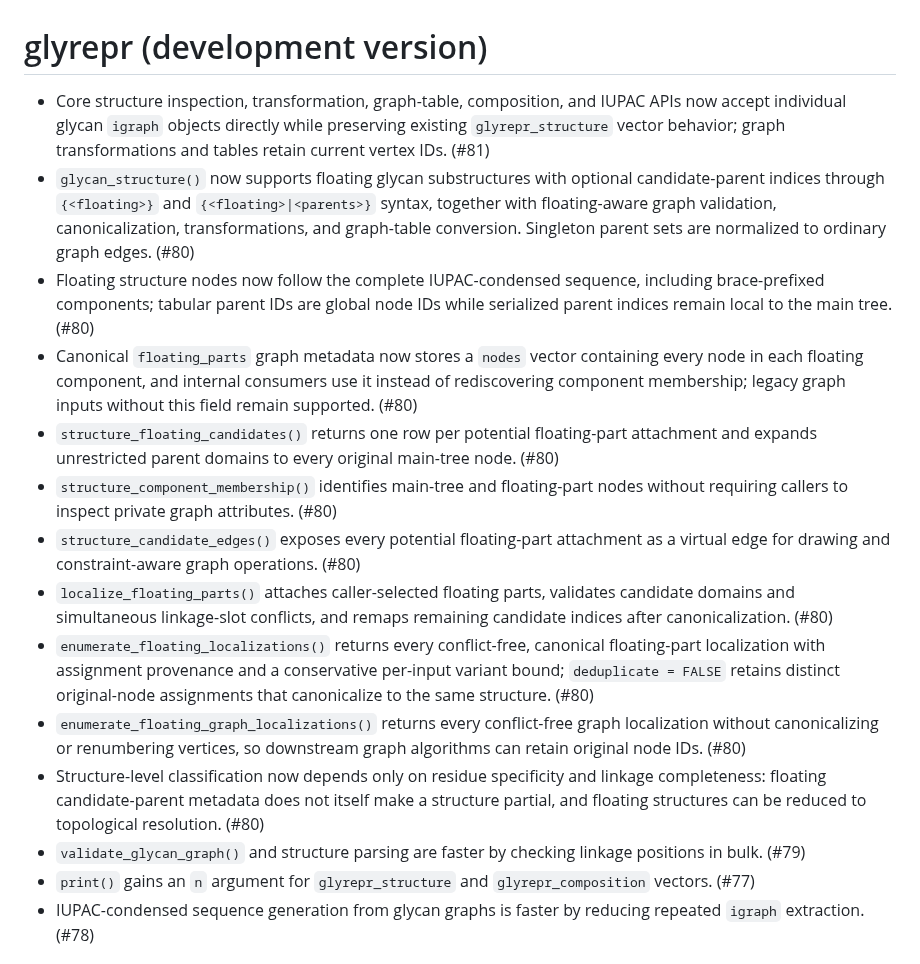
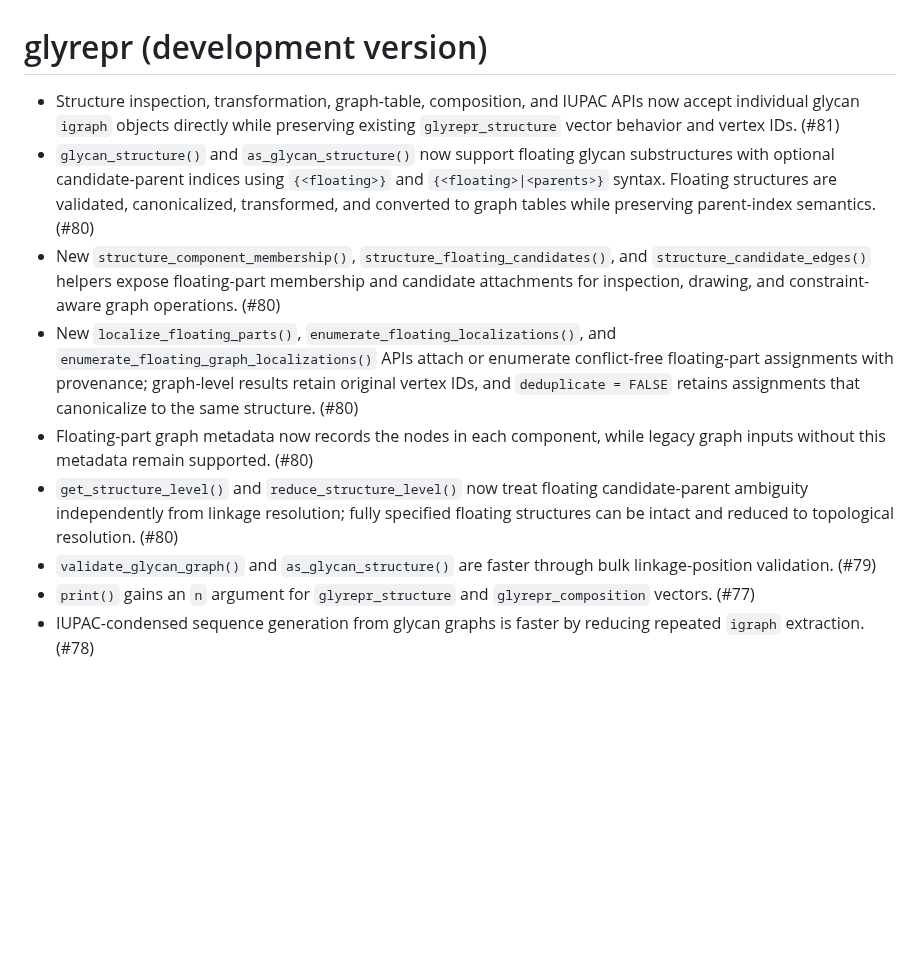
Before and after one commit to glycoverse/glyrepr, a Markdown page: NEWS.md, the part around the change. GitHub-like rendering; blank space fills up the shorter version.

Commit message:
docs: polish NEWS

```diff
--- a/NEWS.md
+++ b/NEWS.md
@@ -1,17 +1,12 @@
 # glyrepr (development version)
 
-* Core structure inspection, transformation, graph-table, composition, and IUPAC APIs now accept individual glycan `igraph` objects directly while preserving existing `glyrepr_structure` vector behavior; graph transformations and tables retain current vertex IDs. (#81)
-* `glycan_structure()` now supports floating glycan substructures with optional candidate-parent indices through `{<floating>}` and `{<floating>|<parents>}` syntax, together with floating-aware graph validation, canonicalization, transformations, and graph-table conversion. Singleton parent sets are normalized to ordinary graph edges. (#80)
-* Floating structure nodes now follow the complete IUPAC-condensed sequence, including brace-prefixed components; tabular parent IDs are global node IDs while serialized parent indices remain local to the main tree. (#80)
-* Canonical `floating_parts` graph metadata now stores a `nodes` vector containing every node in each floating component, and internal consumers use it instead of rediscovering component membership; legacy graph inputs without this field remain supported. (#80)
-* `structure_floating_candidates()` returns one row per potential floating-part attachment and expands unrestricted parent domains to every original main-tree node. (#80)
-* `structure_component_membership()` identifies main-tree and floating-part nodes without requiring callers to inspect private graph attributes. (#80)
-* `structure_candidate_edges()` exposes every potential floating-part attachment as a virtual edge for drawing and constraint-aware graph operations. (#80)
-* `localize_floating_parts()` attaches caller-selected floating parts, validates candidate domains and simultaneous linkage-slot conflicts, and remaps remaining candidate indices after canonicalization. (#80)
-* `enumerate_floating_localizations()` returns every conflict-free, canonical floating-part localization with assignment provenance and a conservative per-input variant bound; `deduplicate = FALSE` retains distinct original-node assignments that canonicalize to the same structure. (#80)
-* `enumerate_floating_graph_localizations()` returns every conflict-free graph localization without canonicalizing or renumbering vertices, so downstream graph algorithms can retain original node IDs. (#80)
-* Structure-level classification now depends only on residue specificity and linkage completeness: floating candidate-parent metadata does not itself make a structure partial, and floating structures can be reduced to topological resolution. (#80)
-* `validate_glycan_graph()` and structure parsing are faster by checking linkage positions in bulk. (#79)
+* Structure inspection, transformation, graph-table, composition, and IUPAC APIs now accept individual glycan `igraph` objects directly while preserving existing `glyrepr_structure` vector behavior and vertex IDs. (#81)
+* `glycan_structure()` and `as_glycan_structure()` now support floating glycan substructures with optional candidate-parent indices using `{<floating>}` and `{<floating>|<parents>}` syntax. Floating structures are validated, canonicalized, transformed, and converted to graph tables while preserving parent-index semantics. (#80)
+* New `structure_component_membership()`, `structure_floating_candidates()`, and `structure_candidate_edges()` helpers expose floating-part membership and candidate attachments for inspection, drawing, and constraint-aware graph operations. (#80)
+* New `localize_floating_parts()`, `enumerate_floating_localizations()`, and `enumerate_floating_graph_localizations()` APIs attach or enumerate conflict-free floating-part assignments with provenance; graph-level results retain original vertex IDs, and `deduplicate = FALSE` retains assignments that canonicalize to the same structure. (#80)
+* Floating-part graph metadata now records the nodes in each component, while legacy graph inputs without this metadata remain supported. (#80)
+* `get_structure_level()` and `reduce_structure_level()` now treat floating candidate-parent ambiguity independently from linkage resolution; fully specified floating structures can be intact and reduced to topological resolution. (#80)
+* `validate_glycan_graph()` and `as_glycan_structure()` are faster through bulk linkage-position validation. (#79)
 * `print()` gains an `n` argument for `glyrepr_structure` and `glyrepr_composition` vectors. (#77)
 * IUPAC-condensed sequence generation from glycan graphs is faster by reducing repeated `igraph` extraction. (#78)
 
```
